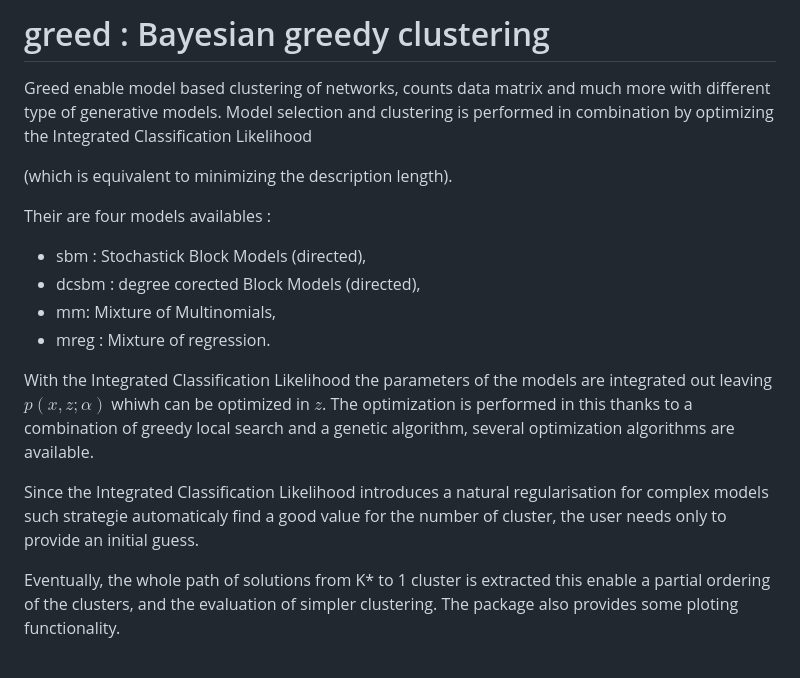
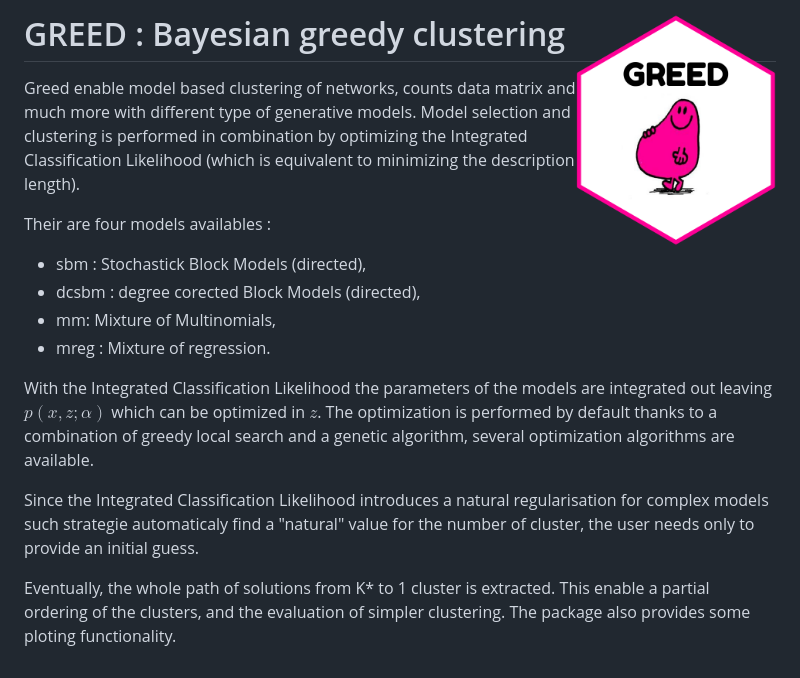
Before and after one commit to comeetie/greed, a Markdown page: README.md, the part around the change. Rendered like a GitHub page; pictures changed too: greed.png (added).

Commit message:
scrutinsXV hexstick mixreg

```diff
--- a/README.md
+++ b/README.md
@@ -1,18 +1,16 @@
-# greed : Bayesian greedy clustering
+# GREED : Bayesian greedy clustering <img src="greed.png" width=200 align="right" />
 
-Greed enable model based clustering of networks, counts data matrix and much more with different type of generative models. Model selection and clustering is performed in combination by optimizing the Integrated Classification Likelihood
-
-(which is equivalent to minimizing the description length).
+Greed enable model based clustering of networks, counts data matrix and much more with different type of generative models. Model selection and clustering is performed in combination by optimizing the Integrated Classification Likelihood (which is equivalent to minimizing the description length).
 
 Their are four models availables :
 
-- sbm : Stochastick Block Models (directed),
-- dcsbm : degree corected Block Models (directed),
-- mm: Mixture of Multinomials,
-- mreg : Mixture of regression.
+* sbm : Stochastick Block Models (directed),
+* dcsbm : degree corected Block Models (directed),
+* mm: Mixture of Multinomials,
+* mreg : Mixture of regression.
 
-With the Integrated Classification Likelihood the parameters of the models are integrated out leaving $p(x,z;\alpha)$ whiwh can be optimized in $z$. The optimization is performed in this thanks to a combination of greedy local search and a genetic algorithm, several optimization algorithms are available.
+With the Integrated Classification Likelihood the parameters of the models are integrated out leaving $p(x,z;\alpha)$ which can be optimized in $z$. The optimization is performed by default thanks to a combination of greedy local search and a genetic algorithm, several optimization algorithms are available.
 
-Since the Integrated Classification Likelihood introduces a natural regularisation for complex models such strategie automaticaly find a good value for the number of cluster, the user needs only to provide an initial guess.
+Since the Integrated Classification Likelihood introduces a natural regularisation for complex models such strategie automaticaly find a "natural" value for the number of cluster, the user needs only to provide an initial guess.
 
-Eventually, the whole path of solutions from K* to 1 cluster is extracted this enable a partial ordering of the clusters, and the evaluation of simpler clustering. The package also provides some ploting functionality.
+Eventually, the whole path of solutions from K* to 1 cluster is extracted. This enable a partial ordering of the clusters, and the evaluation of simpler clustering. The package also provides some ploting functionality.
```
Also changed, not shown: 8 other files.
